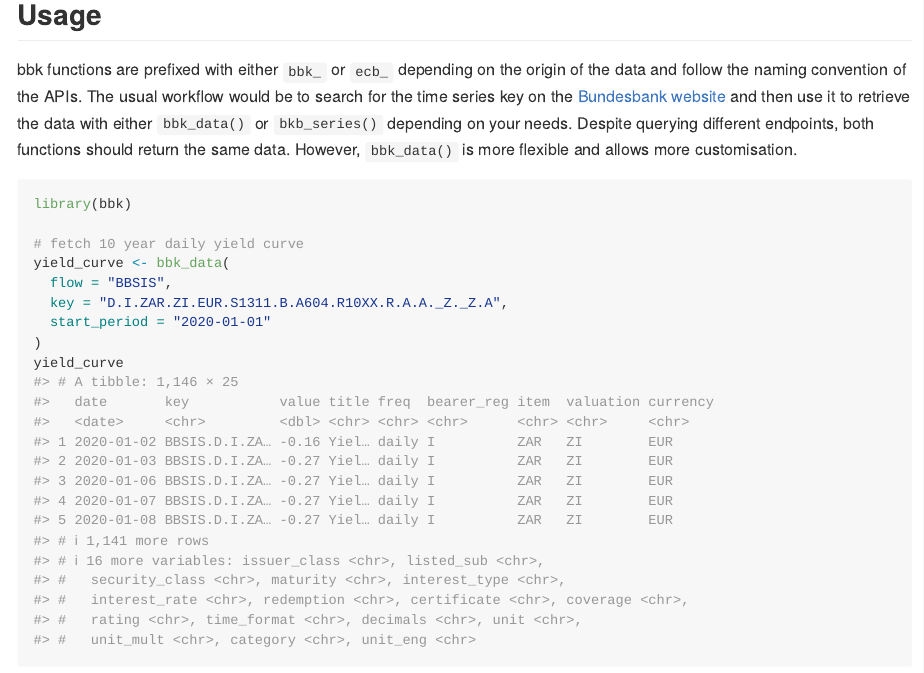
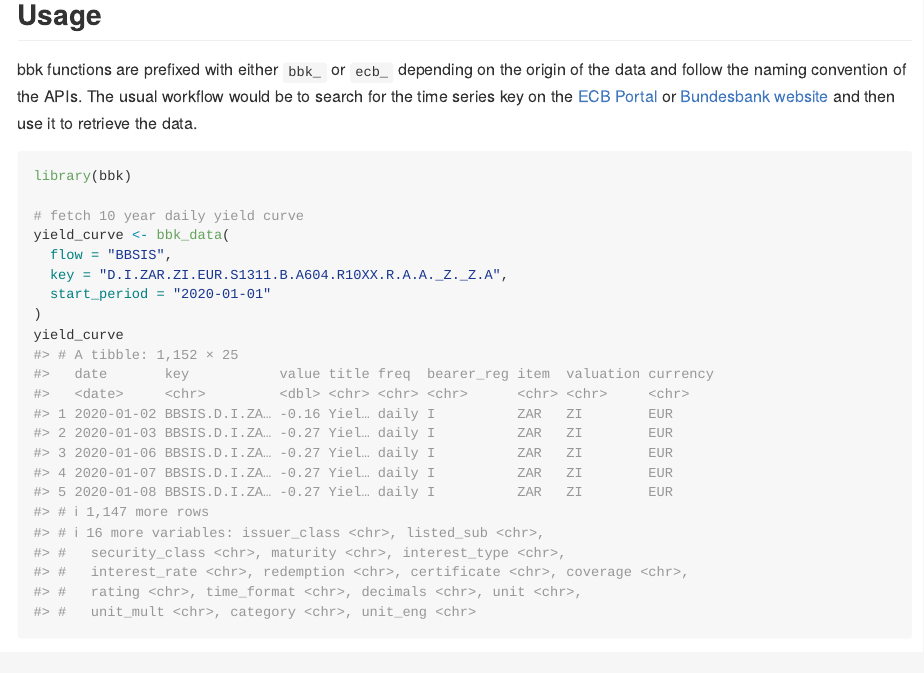
Before and after one commit to m-muecke/bbk, an R Markdown document (README.Rmd): the page in a window 1100 px wide, from 470 px down. The pictures show the output file README.md that the author committed with the source, drawn offline in the style of GitHub; badge pictures from the web are left out.

Commit message:
docs: update readme

````diff
--- a/README.Rmd
+++ b/README.Rmd
@@ -43,11 +43,11 @@ pak::pak("m-muecke/bbk")
 
 ## Usage
 
-bbk functions are prefixed with either `bbk_` or `ecb_` depending on the origin of the data and follow the naming convention of the APIs.
-The usual workflow would be to search for the time series key on the [Bundesbank website](https://www.bundesbank.de/en/statistics/time-series-databases)
-and then use it to retrieve the data with either `bbk_data()` or `bkb_series()` depending on your needs.
-Despite querying different endpoints, both functions should return the same data.
-However, `bbk_data()` is more flexible and allows more customisation.
+bbk functions are prefixed with either `bbk_` or `ecb_` depending on the origin of the
+data and follow the naming convention of the APIs.
+The usual workflow would be to search for the time series key on the [ECB Portal](https://data.ecb.europa.eu/) or
+[Bundesbank website](https://www.bundesbank.de/en/statistics/time-series-databases)
+and then use it to retrieve the data.
 
 ```{r demo, message = FALSE}
 library(bbk)
````
Also changed, not shown: R/bbk.R (+1 -0 lines), README.md, 3 other files.
